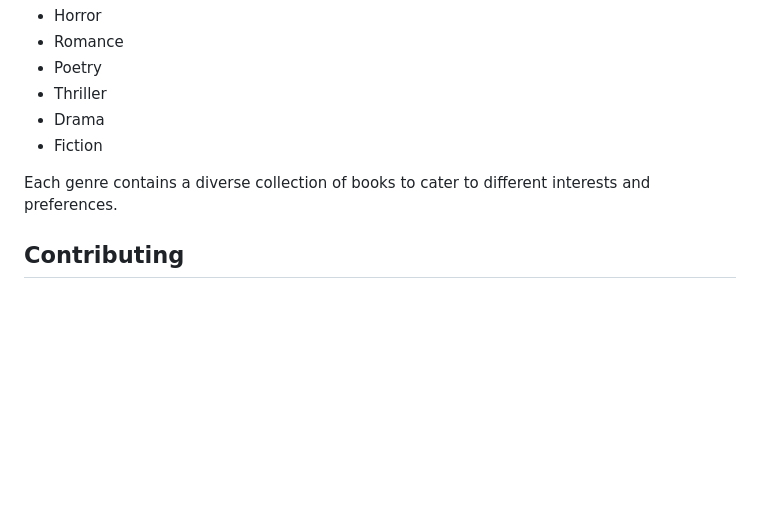
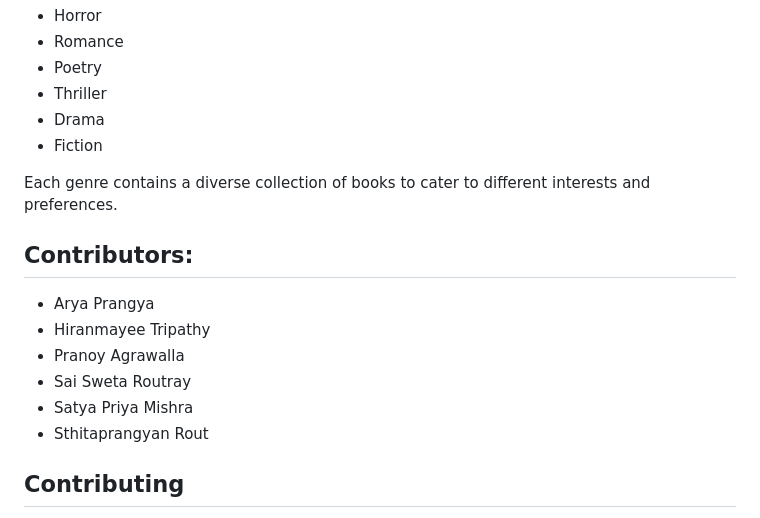
Before and after one commit to Hiranmayee-05/OPEN-LIBRARY-project-, a Markdown page: README.md, the part around the change. Rendered like a GitHub page; blank space fills up the shorter version.

```diff
--- a/README.md
+++ b/README.md
@@ -52,6 +52,14 @@ The online book store website offers a wide range of genres for book enthusiasts
 
 Each genre contains a diverse collection of books to cater to different interests and preferences.
 
+## Contributors:
+<ins> </ins>
+* Arya Prangya
+* Hiranmayee Tripathy
+* Pranoy Agrawalla
+* Sai Sweta Routray
+* Satya Priya Mishra
+* Sthitaprangyan Rout
 ## Contributing
 
 We welcome contributions to improve the online book store website. If you would like to contribute, you can contribute..
```
